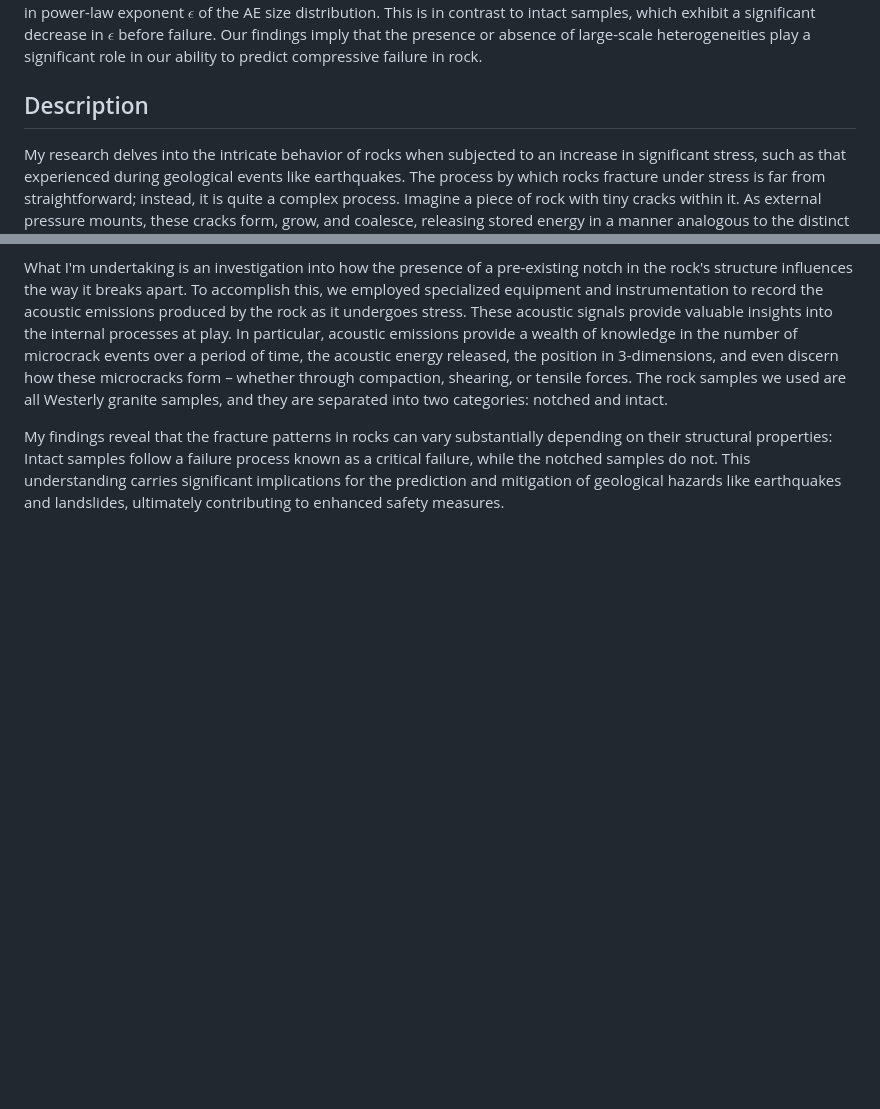
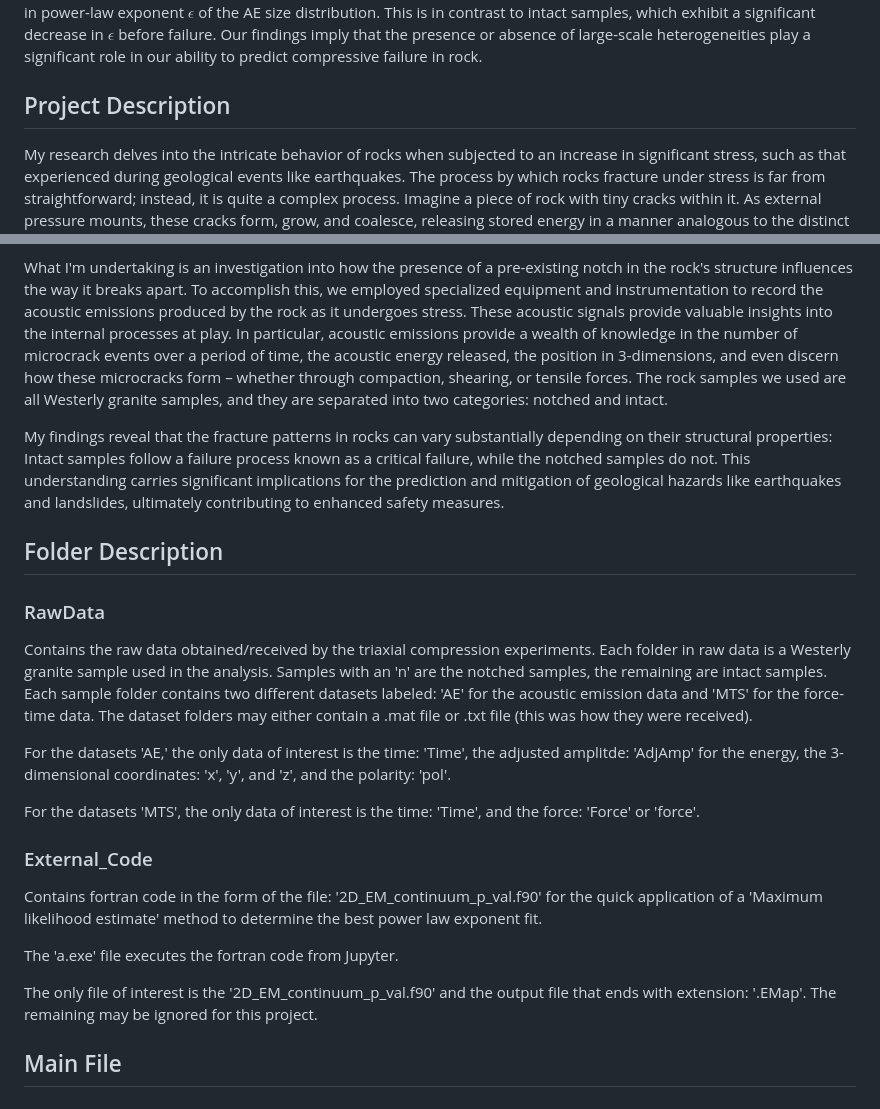
Before and after one commit to DrewPatton77/Rock-Fracture, a Markdown page: README.md, 2 parts joined by grey strips. Rendered like a GitHub page; blank space fills up the shorter version.

```diff
--- a/README.md
+++ b/README.md
@@ -23,7 +23,7 @@ without a critical point and no change in power-law exponent $\epsilon$ of the A
 intact samples, which exhibit a significant decrease in $\epsilon$ before failure. Our findings imply that the presence or
 absence of large-scale heterogeneities play a significant role in our ability to predict compressive failure in rock.
 
-## Description
+## Project Description
 My research delves into the intricate behavior of rocks when subjected to an increase in significant stress, such as that experienced during geological events like earthquakes.
 The process by which rocks fracture under stress is far from straightforward; instead, it is quite a complex process. Imagine a piece of rock with tiny cracks within it.
 As external pressure mounts, these cracks form, grow, and coalesce, releasing stored energy in a manner analogous to the distinct crackle noise when stepping on dry leaves.
@@ -35,3 +35,24 @@ and even discern how these microcracks form – whether through compaction, shea
 The rock samples we used are all Westerly granite samples, and they are separated into two categories: notched and intact.
 
 My findings reveal that the fracture patterns in rocks can vary substantially depending on their structural properties: Intact samples follow a failure process known as a critical failure, while the notched samples do not. This understanding carries significant implications for the prediction and mitigation of geological hazards like earthquakes and landslides, ultimately contributing to enhanced safety measures.
+
+## Folder Description
+
+### RawData
+Contains the raw data obtained/received by the triaxial compression experiments.
+Each folder in raw data is a Westerly granite sample used in the analysis. Samples with an 'n' are the notched samples, the remaining are intact samples.
+Each sample folder contains two different datasets labeled: 'AE' for the acoustic emission data and 'MTS' for the force-time data.
+The dataset folders may either contain a .mat file or .txt file (this was how they were received).
+
+For the datasets 'AE,' the only data of interest is the time: 'Time', the adjusted amplitde: 'AdjAmp' for the energy, the 3-dimensional coordinates: 'x', 'y', and 'z', and the polarity: 'pol'.
+
+For the datasets 'MTS', the only data of interest is the time: 'Time', and the force: 'Force' or 'force'.
+
+### External_Code
+Contains fortran code in the form of the file: '2D_EM_continuum_p_val.f90' for the quick application of a 'Maximum likelihood estimate' method to determine the best power law exponent fit.
+
+The 'a.exe' file executes the fortran code from Jupyter.
+
+The only file of interest is the '2D_EM_continuum_p_val.f90' and the output file that ends with extension: '.EMap'. The remaining may be ignored for this project.
+
+## Main File
```
